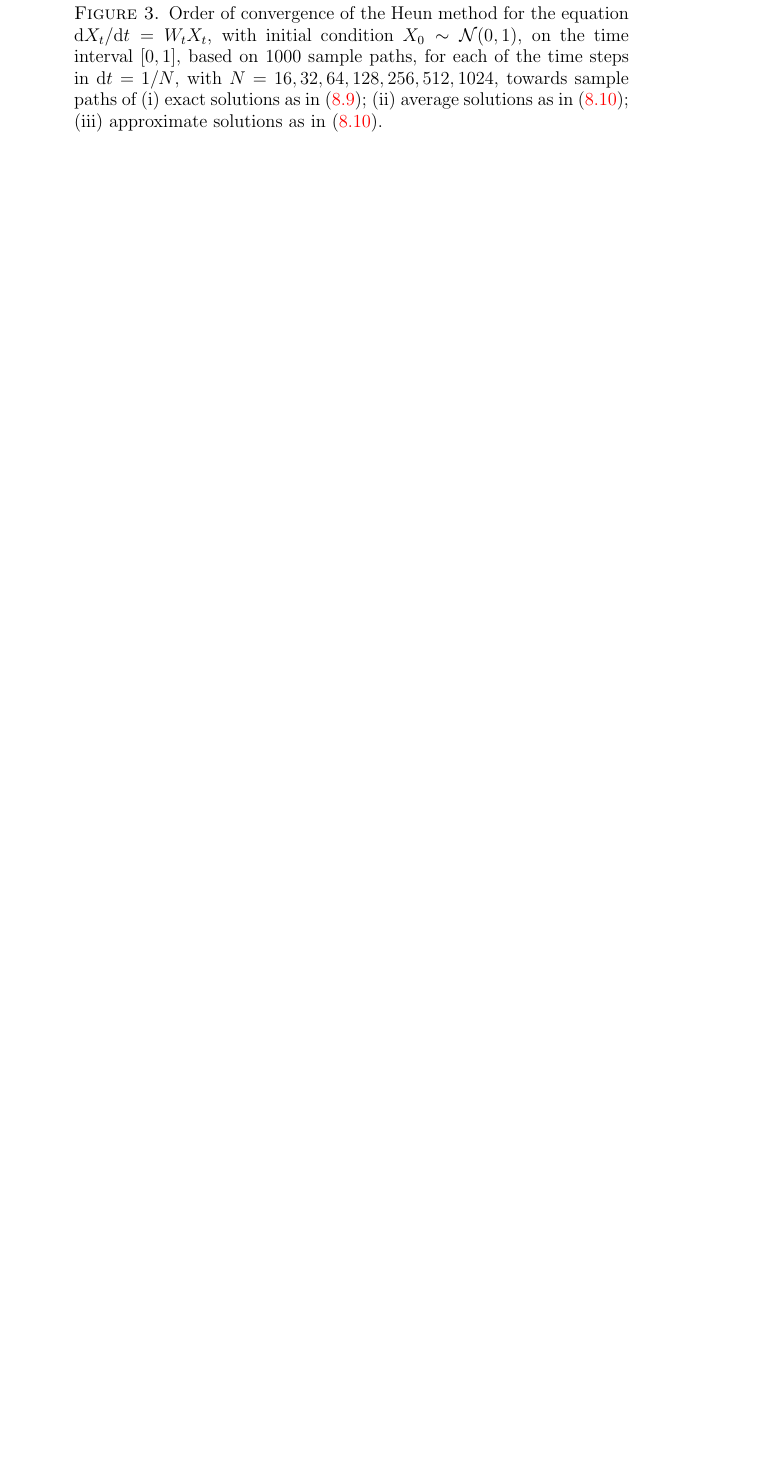
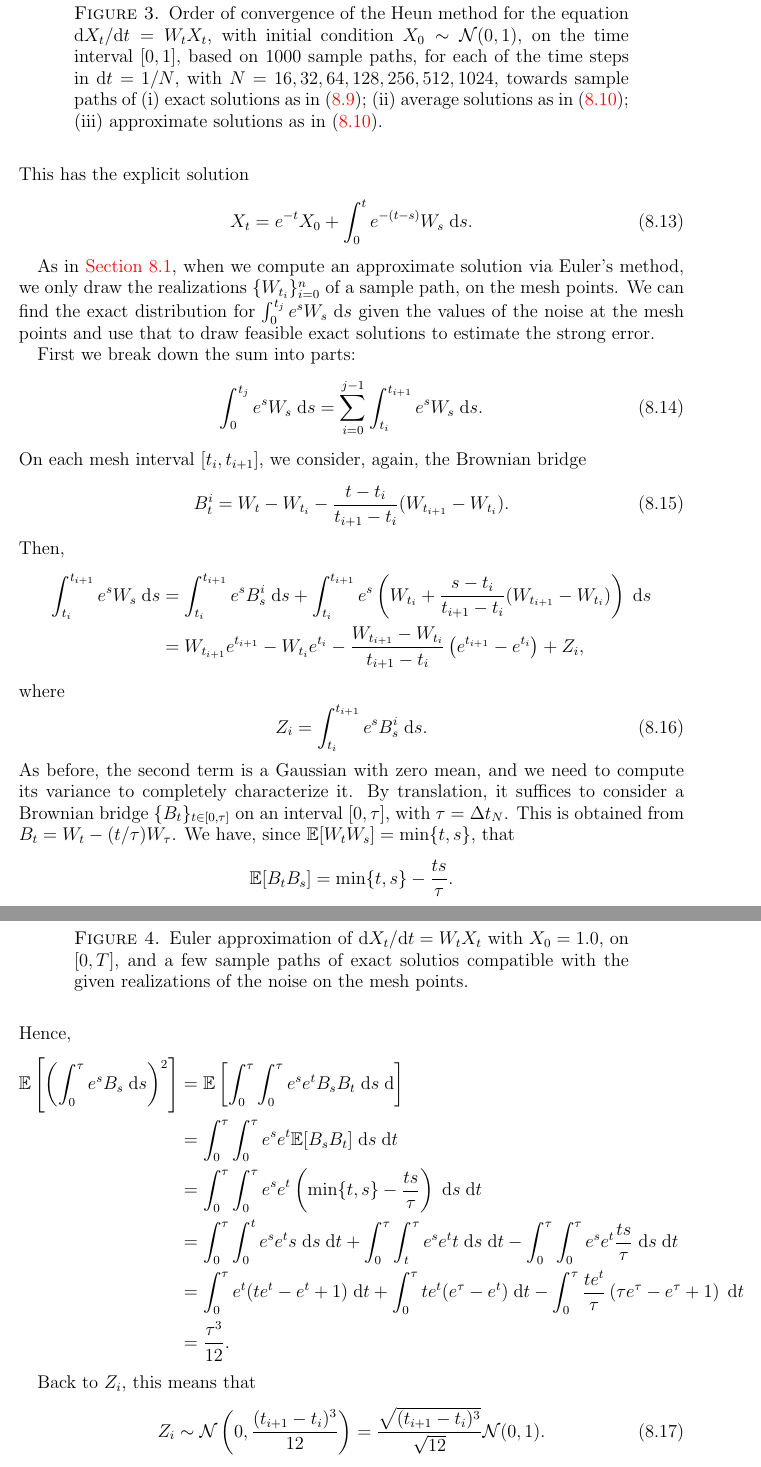
Before and after one commit to rmsrosa/rode_convergence_euler, a LaTeX paper (latex/rode_conv_em.tex): part of page 23 of 26 before the commit and two parts of pages 23 and 24 of 28 after it, the two joined at a grey line, cut so that both start at the same text, the shorter picture padded with empty space. Compiled offline with pdfLaTeX.

Commit message:
inhomogeneous

```diff
--- a/latex/rode_conv_em.tex
+++ b/latex/rode_conv_em.tex
@@ -1118,0 +1130,45 @@ but it falls down to strong order 1 when the correct distribution \eqref{Xtlinea
+This has the explicit solution
+\begin{equation}
+    X_t = e^{-t}X_0 + \int_0^t e^{-(t-s)}W_s\;\mathrm{d}s.
+\end{equation}
+
+As in \cref{seclinearhomogeneousrode}, when we compute an approximate solution via Euler's method, we only draw the realizations $\{W_{t_i}\}_{i=0}^n$ of a sample path, on the mesh points. We can find the exact distribution for $\int_0^{t_j} e^{s} W_s\;\mathrm{d}s$ given the values of the noise at the mesh points and use that to draw feasible exact solutions to estimate the strong error.
+
+First we break down the sum into parts:
+\begin{equation}
+    \int_0^{t_j} e^s W_s\;\mathrm{d}s = \sum_{i = 0}^{j-1} \int_{t_i}^{t_{i+1}} e^s W_s\;\mathrm{d}s.
+\end{equation}
+On each mesh interval $[t_i, t_{i+1}]$, we consider, again, the Brownian bridge
+\begin{equation}
+    B_t^i = W_t - W_{t_i} - \frac{t - t_i}{t_{i+1}-t_i}(W_{t_{i+1}} - W_{t_i}).
+\end{equation}
+Then,
+\begin{align*}
+    \int_{t_i}^{t_{i+1}} e^s W_s\;\mathrm{d}s & = \int_{t_i}^{t_{i+1}} e^s B_s^i\;\mathrm{d}s + \int_{t_i}^{t_{i+1}} e^s\left( W_{t_i} + \frac{s - t_i}{t_{i+1}-t_i}(W_{t_{i+1}} - W_{t_i})\right)\;\mathrm{d}s \\
+    & = W_{t_{i+1}}e^{t_{i+1}} - W_{t_i}e^{t_i} - \frac{W_{t_{i+1}}-W_{t_i}}{t_{i+1}-t_i}\left(e^{t_{i+1}}-e^{t_i}\right) + Z_i,
+\end{align*}
+where
+\begin{equation}
+    Z_i = \int_{t_i}^{t_{i+1}} e^s B_s^i\;\mathrm{d}s.
+\end{equation}
+As before, the second term is a Gaussian with zero mean, and we need to compute its variance to completely characterize it. By translation, it suffices to consider a Brownian bridge $\{B_t\}_{t\in [0, \tau]}$ on an interval $[0, \tau]$, with $\tau = \Delta t_N$. This is obtained from $B_t = W_t - (t/\tau)W_\tau$. We have, since $\mathbb{E}[W_tW_s] = \min\{t, s\}$, that
+\[
+    \mathbb{E}[B_tB_s] = \min\{t, s\} - \frac{ts}{\tau}.
+\]
+Hence,
+\begin{align*}
+    \mathbb{E}\left[\left(\int_0^{\tau} e^s B_s\;\mathrm{d}s\right)^2\right] & = \mathbb{E}\left[\int_0^{\tau} \int_0^\tau e^s e^t B_sB_t\;\mathrm{d}s\;\mathrm{d}\right] \\
+    & = \int_0^\tau \int_0^\tau e^s e^t \mathbb{E}[B_sB_t] \;\mathrm{d}s\;\mathrm{d}t \\
+    & = \int_0^\tau \int_0^\tau e^s e^t\left(\min\{t, s\} - \frac{ts}{\tau}\right) \;\mathrm{d}s\;\mathrm{d}t \\
+    & = \int_0^\tau \int_0^t e^s e^t s\;\mathrm{d}s\;\mathrm{d}t + \int_0^\tau \int_t^\tau e^s e^t t\;\mathrm{d}s\;\mathrm{d}t - \int_0^\tau \int_0^\tau e^s e^t \frac{ts}{\tau} \;\mathrm{d}s\;\mathrm{d}t \\
+    & = \int_0^\tau e^t(te^t-e^t+1)\;\mathrm{d}t + \int_0^\tau te^t(e^\tau - e^t)\;\mathrm{d}t - \int_0^\tau \frac{te^t}{\tau}\left(\tau e^\tau - e^\tau + 1\right)\;\mathrm{d}t \\
+    & = \frac{\tau^3}{12}.
+\end{align*}
+
+Back to $Z_i$, this means that
+\begin{equation}
+    \label{linearnonhomogeneousZidistribution}
+    Z_i \sim \mathcal{N}\left(0, \frac{(t_{i+1}- t_i)^3}{12}\right) = \frac{\sqrt{(t_{i+1} - t_i)^3}}{\sqrt{12}}\mathcal{N}(0, 1).
+\end{equation}
+
+For a normal variable $N \sim \mathcal{N}(\mu, \sigma)$, the expectation of the random variable $e^N$ is $\mathbb{E}[e^N] = e^{\mu + \sigma^2/2}$. Hence,
@@ -1118,0 +1186,3 @@ but it falls down to strong order 1 when the correct distribution \eqref{Xtlinea
+\begin{figure}
+    \label{samplepathslinearnonhomogeneousrode}
+    \caption{Euler approximation of $\mathrm{d}X_t/\mathrm{d}t = W_t X_t$ with $X_0 = 1.0$, on $[0, T]$, and a few sample paths of exact solutios compatible with the given realizations of the noise on the mesh points.}
```
Also changed, not shown: latex/rode_conv_em.pdf, latex/rode_conv_em.tex (39 more changed lines).
